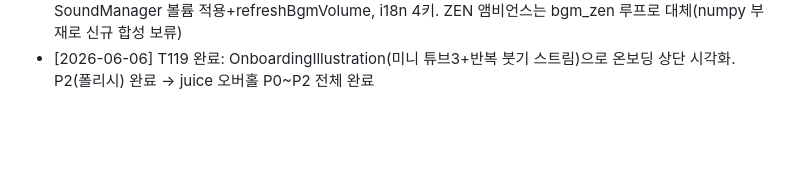
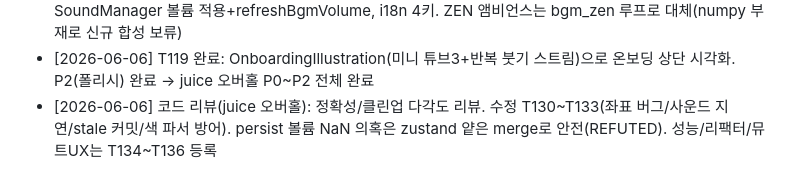
Before and after one commit to dbwls99706/sort-zen, a Markdown page: PROGRESS.md, the part around the change. GitHub-like rendering; blank space fills up the shorter version.

```diff
--- a/PROGRESS.md
+++ b/PROGRESS.md
@@ -57,3 +57,4 @@
 - [2026-06-06] T117 완료: icons.tsx(Skia 벡터 Undo/Reset/Pause)로 HUD 텍스트 글리프 대체, 미사용 스타일 제거
 - [2026-06-06] T118 완료: master/SFX/BGM 볼륨 세그먼트 컨트롤, settingsStore 볼륨 상태(+클램프/테스트), SoundManager 볼륨 적용+refreshBgmVolume, i18n 4키. ZEN 앰비언스는 bgm_zen 루프로 대체(numpy 부재로 신규 합성 보류)
 - [2026-06-06] T119 완료: OnboardingIllustration(미니 튜브3+반복 붓기 스트림)으로 온보딩 상단 시각화. P2(폴리시) 완료 → juice 오버홀 P0~P2 전체 완료
+- [2026-06-06] 코드 리뷰(juice 오버홀): 정확성/클린업 다각도 리뷰. 수정 T130~T133(좌표 버그/사운드 지연/stale 커밋/색 파서 방어). persist 볼륨 NaN 의혹은 zustand 얕은 merge로 안전(REFUTED). 성능/리팩터/뮤트UX는 T134~T136 등록
```
Also changed, not shown: TASKS.md (+9 -0 lines).
